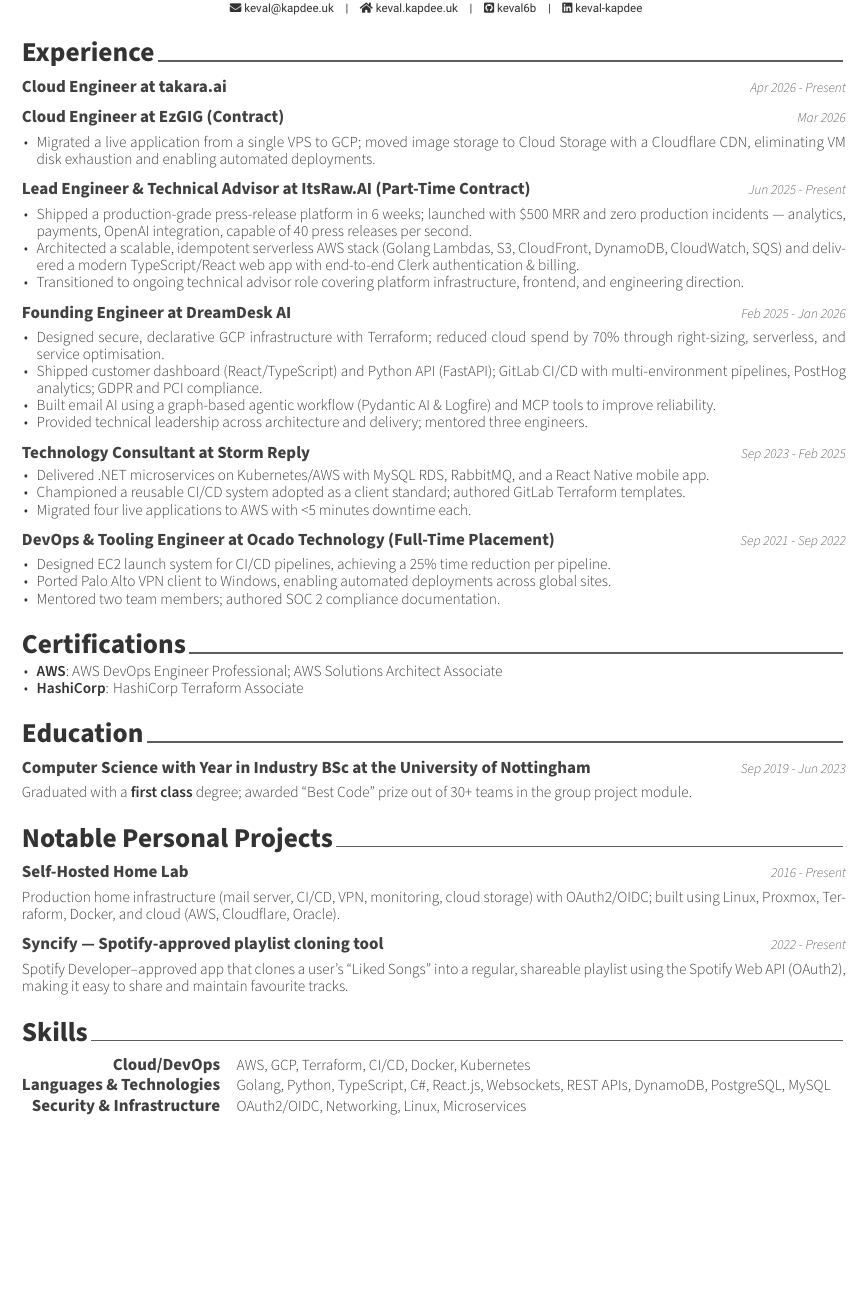
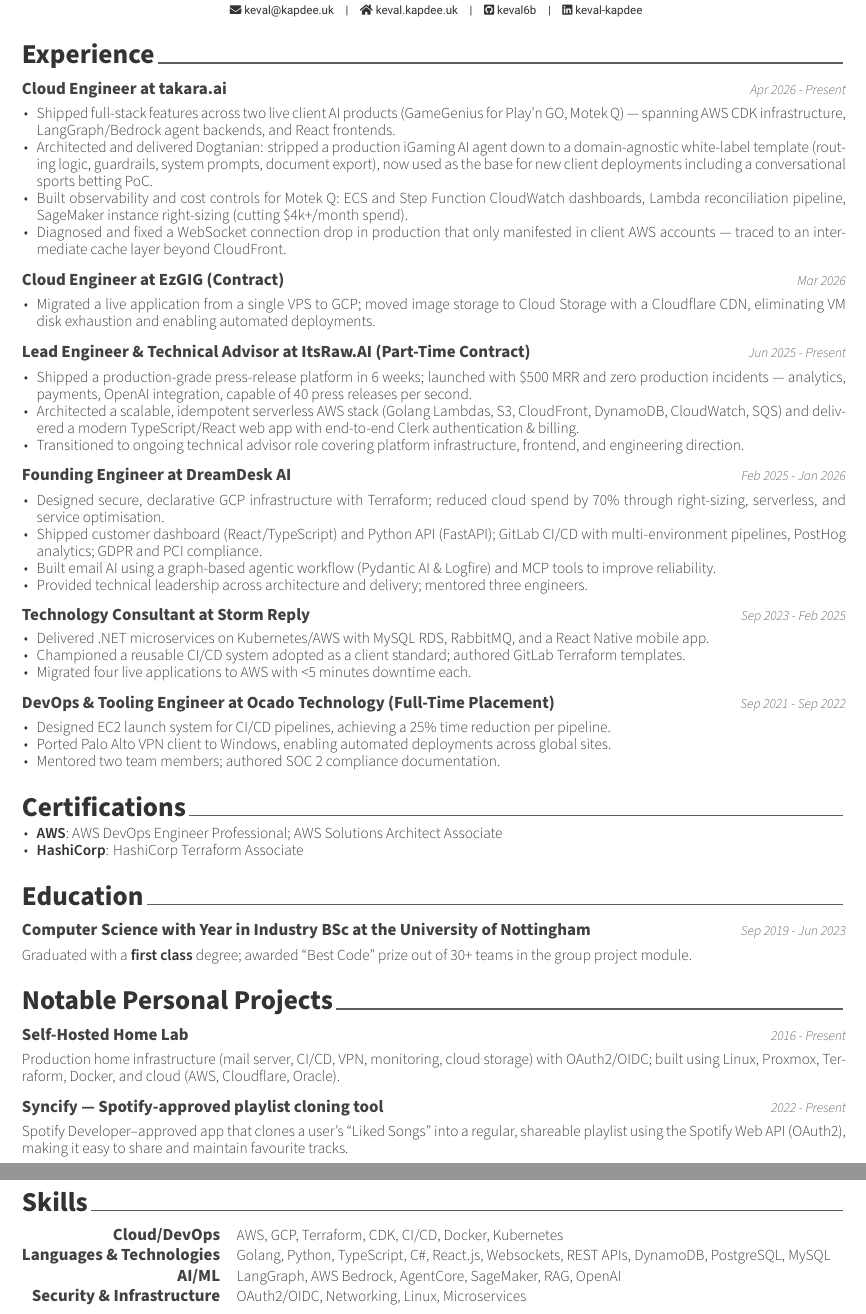
Before and after one commit to keval6b/cv, a LaTeX CV (keval-kapdee-cv.tex): part of the page before the commit and two parts of pages 1 and 2 of 2 after it, the two joined at a grey line, cut so that both start at the same text, the shorter picture padded with empty space. Compiled offline with XeLaTeX.

Commit message:
Add takara.ai bullet points and AI/ML skills

```diff
--- a/keval-kapdee-cv.tex
+++ b/keval-kapdee-cv.tex
@@ -33,6 +33,13 @@
     \cventry
     {Cloud Engineer at takara.ai}
     {Apr 2026 - Present}
+
+    \begin{cvitems}
+        \item Shipped full-stack features across two live client AI products (GameGenius for Play'n GO, Motek Q) — spanning AWS CDK infrastructure, LangGraph/Bedrock agent backends, and React frontends.
+        \item Architected and delivered Dogtanian: stripped a production iGaming AI agent down to a domain-agnostic white-label template (routing logic, guardrails, system prompts, document export), now used as the base for new client deployments including a conversational sports betting PoC.
+        \item Built observability and cost controls for Motek Q: ECS and Step Function CloudWatch dashboards, Lambda reconciliation pipeline, SageMaker instance right-sizing (cutting \$4k+/month spend).
+        \item Diagnosed and fixed a WebSocket connection drop in production that only manifested in client AWS accounts — traced to an intermediate cache layer beyond CloudFront.
+    \end{cvitems}
 
     \cventry
     {Cloud Engineer at EzGIG (Contract)}
@@ -122,10 +129,13 @@
 
     \begin{cvskills}
         \cvskill{Cloud/DevOps}
-        {AWS, GCP, Terraform, CI/CD, Docker, Kubernetes}
+        {AWS, GCP, Terraform, CDK, CI/CD, Docker, Kubernetes}
 
         \cvskill{Languages \& Technologies}
         {Golang, Python, TypeScript, C\#, React.js, Websockets, REST APIs, DynamoDB, PostgreSQL, MySQL}
+
+        \cvskill{AI/ML}
+        {LangGraph, AWS Bedrock, AgentCore, SageMaker, RAG, OpenAI}
 
         \cvskill{Security \& Infrastructure}
         {OAuth2/OIDC, Networking, Linux, Microservices}
```
